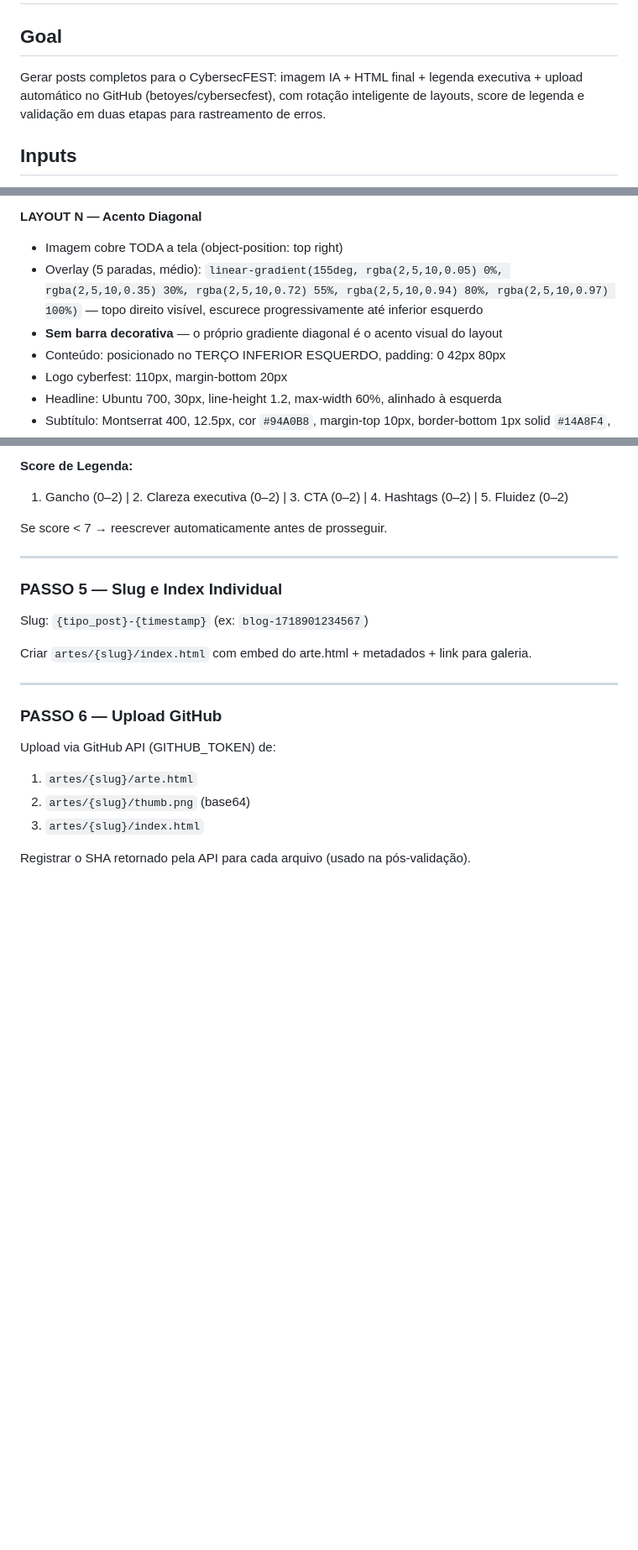
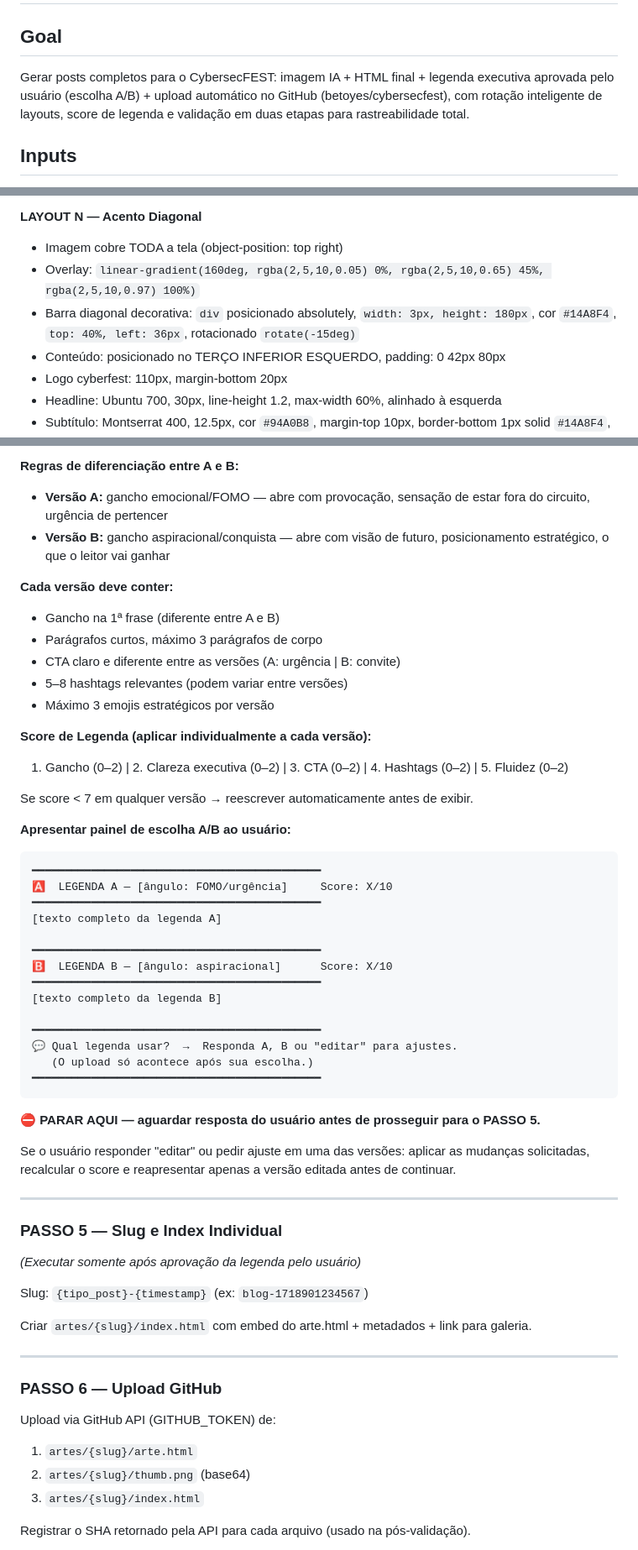
Before and after one commit to betoyes/cybersecfest, a Markdown page: _agents/gerador-de-artes/SKILL.md, 3 parts joined by grey strips. Shown at 84% size. Rendered like a GitHub page; blank space fills up the shorter version.

````diff
--- a/_agents/gerador-de-artes/SKILL.md
+++ b/_agents/gerador-de-artes/SKILL.md
@@ -1,7 +1,7 @@
 # CybersecFEST — Gerador de Artes
 
 ## Goal
-Gerar posts completos para o CybersecFEST: imagem IA + HTML final + legenda executiva + upload automático no GitHub (betoyes/cybersecfest), com rotação inteligente de layouts, score de legenda e validação em duas etapas para rastreamento de erros.
+Gerar posts completos para o CybersecFEST: imagem IA + HTML final + legenda executiva aprovada pelo usuário (escolha A/B) + upload automático no GitHub (betoyes/cybersecfest), com rotação inteligente de layouts, score de legenda e validação em duas etapas para rastreabilidade total.
 
 ## Inputs
 - tipo_post (select, required): blog | evento | palestrante | patrocinador | cidade
@@ -168,8 +162,8 @@ Construir prompt seguindo o foco do layout:
 
 **LAYOUT N — Acento Diagonal**
 - Imagem cobre TODA a tela (object-position: top right)
-- Overlay (5 paradas, médio): `linear-gradient(155deg, rgba(2,5,10,0.05) 0%, rgba(2,5,10,0.35) 30%, rgba(2,5,10,0.72) 55%, rgba(2,5,10,0.94) 80%, rgba(2,5,10,0.97) 100%)` — topo direito visível, escurece progressivamente até inferior esquerdo
-- **Sem barra decorativa** — o próprio gradiente diagonal é o acento visual do layout
+- Overlay: `linear-gradient(160deg, rgba(2,5,10,0.05) 0%, rgba(2,5,10,0.65) 45%, rgba(2,5,10,0.97) 100%)`
+- Barra diagonal decorativa: `div` posicionado absolutely, `width: 3px, height: 180px`, cor `#14A8F4`, `top: 40%, left: 36px`, rotacionado `rotate(-15deg)`
 - Conteúdo: posicionado no TERÇO INFERIOR ESQUERDO, padding: 0 42px 80px
 - Logo cyberfest: 110px, margin-bottom 20px
 - Headline: Ubuntu 700, 30px, line-height 1.2, max-width 60%, alinhado à esquerda
@@ -250,12 +234,48 @@ Gerar legenda executiva com:
 
-**Score de Legenda:**
+**Regras de diferenciação entre A e B:**
+- **Versão A:** gancho emocional/FOMO — abre com provocação, sensação de estar fora do circuito, urgência de pertencer
+- **Versão B:** gancho aspiracional/conquista — abre com visão de futuro, posicionamento estratégico, o que o leitor vai ganhar
+
+**Cada versão deve conter:**
+- Gancho na 1ª frase (diferente entre A e B)
+- Parágrafos curtos, máximo 3 parágrafos de corpo
+- CTA claro e diferente entre as versões (A: urgência | B: convite)
+- 5–8 hashtags relevantes (podem variar entre versões)
+- Máximo 3 emojis estratégicos por versão
+
+**Score de Legenda (aplicar individualmente a cada versão):**
 1. Gancho (0–2) | 2. Clareza executiva (0–2) | 3. CTA (0–2) | 4. Hashtags (0–2) | 5. Fluidez (0–2)
 
-Se score < 7 → reescrever automaticamente antes de prosseguir.
+Se score < 7 em qualquer versão → reescrever automaticamente antes de exibir.
+
+**Apresentar painel de escolha A/B ao usuário:**
+
+```
+━━━━━━━━━━━━━━━━━━━━━━━━━━━━━━━━━━━━━━━━━━━━
+🅰️  LEGENDA A — [ângulo: FOMO/urgência]     Score: X/10
+━━━━━━━━━━━━━━━━━━━━━━━━━━━━━━━━━━━━━━━━━━━━
+[texto completo da legenda A]
+
+━━━━━━━━━━━━━━━━━━━━━━━━━━━━━━━━━━━━━━━━━━━━
+🅱️  LEGENDA B — [ângulo: aspiracional]      Score: X/10
+━━━━━━━━━━━━━━━━━━━━━━━━━━━━━━━━━━━━━━━━━━━━
+[texto completo da legenda B]
+
+━━━━━━━━━━━━━━━━━━━━━━━━━━━━━━━━━━━━━━━━━━━━
+💬 Qual legenda usar?  →  Responda A, B ou "editar" para ajustes.
+   (O upload só acontece após sua escolha.)
+━━━━━━━━━━━━━━━━━━━━━━━━━━━━━━━━━━━━━━━━━━━━
+```
+
+**⛔ PARAR AQUI — aguardar resposta do usuário antes de prosseguir para o PASSO 5.**
+
+Se o usuário responder "editar" ou pedir ajuste em uma das versões: aplicar as mudanças solicitadas, recalcular o score e reapresentar apenas a versão editada antes de continuar.
 
 ---
 
 ### PASSO 5 — Slug e Index Individual
+
+*(Executar somente após aprovação da legenda pelo usuário)*
 
 Slug: `{tipo_post}-{timestamp}` (ex: `blog-1718901234567`)
 
````
Also changed, not shown: other parts of _agents/gerador-de-artes/SKILL.md (+29 -83 lines).
